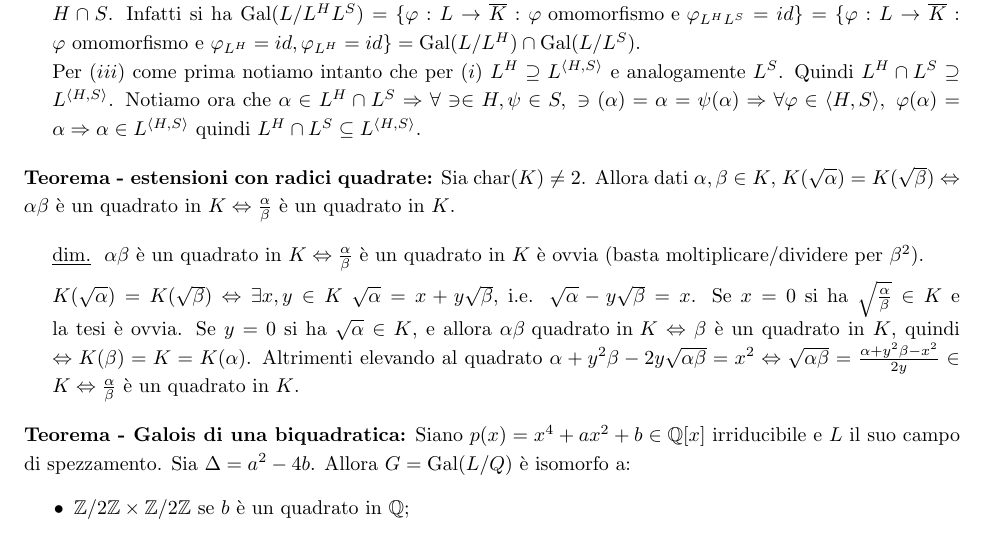
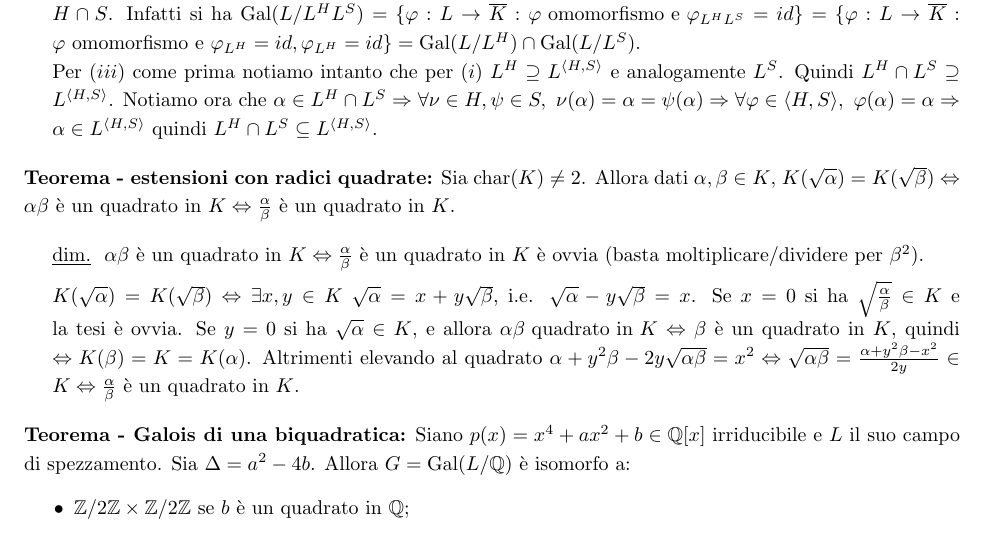
Before and after one commit to lorenzo-ferrari/algebra1, a LaTeX document (algebra1.tex, which reads src/campi.tex): part of page 55 of 60, cut so that both start at the same text. Compiled offline with pdfLaTeX.

Commit message:
fixed typo

```diff
--- a/src/campi.tex
+++ b/src/campi.tex
@@ -586,7 +586,7 @@ A questo punto possiamo svolgere l'induzione. Per il passo base $n=1$ la tesi è
 \begin{proof}
  Per $(i)$ basta notare che $H \supseteq S \Rightarrow L^H \subseteq L^S$ segue direttamente dalla definizione, mentre sempre per definizione  $L^H \subseteq L^S \Rightarrow \Gal(L/L^H) \supseteq \Gal(L/L^S)$ e per uno dei lemmi visti a lezione $H = \Gal(L/L^H), S = \Gal(L/L^S)$. \\
 Per $(ii)$ notiamo intanto che per $(i)$ $L^H \subseteq L^{H\cap S}$ e analogamente $L^S$, quindi $L^HL^S \subseteq L^{H\cap S}$. Per corrispondenza di Galois $L^HL^S = L^N$ per $N = \Gal(L/L^HL^S)$. Ma allora $N = \Gal(L/L^H) \cap \Gal(L/L^S) = H \cap S$. Infatti si ha $\Gal(L/L^HL^S) =  \{\varphi : L \rightarrow \overline{K} : \varphi \text{ omomorfismo e } \varphi_{L^HL^S} = id\} = \{\varphi : L \rightarrow \overline{K} : \varphi \text{ omomorfismo e }\varphi_{L^H} = id, \varphi_{L^H} = id\} = \Gal(L/L^H) \cap \Gal(L/L^S)$.\\
-Per $(iii)$ come prima notiamo intanto che per $(i)$ $L^H \supseteq L^{\langle H, S \rangle}$ e analogamente $L^S$. Quindi $L^H \cap L^S \supseteq L^{\langle H, S \rangle}$. Notiamo ora che $\alpha \in L^H \cap L^S \Rightarrow \forall \ni \in H, \psi \in S, \ \ni(\alpha)=\alpha = \psi(\alpha) \Rightarrow \forall \varphi \in \langle H, S \rangle, \ \varphi(\alpha)=\alpha \Rightarrow \alpha \in L^{\langle H, S \rangle}$  quindi $L^H \cap L^S \subseteq L^{\langle H, S \rangle}$.
+Per $(iii)$ come prima notiamo intanto che per $(i)$ $L^H \supseteq L^{\langle H, S \rangle}$ e analogamente $L^S$. Quindi $L^H \cap L^S \supseteq L^{\langle H, S \rangle}$. Notiamo ora che $\alpha \in L^H \cap L^S \Rightarrow \forall \nu \in H, \psi \in S, \ \nu(\alpha)=\alpha = \psi(\alpha) \Rightarrow \forall \varphi \in \langle H, S \rangle, \ \varphi(\alpha)=\alpha \Rightarrow \alpha \in L^{\langle H, S \rangle}$  quindi $L^H \cap L^S \subseteq L^{\langle H, S \rangle}$.
 \end{proof}
 
 \begin{theorem}{estensioni con radici quadrate}
@@ -600,7 +600,7 @@ Per $(iii)$ come prima notiamo intanto che per $(i)$ $L^H \supseteq L^{\langle H
 \end{proof}
 
 \begin{theorem}{Galois di una biquadratica}
-    Siano $p(x) = x^4 + ax^2 + b \in \Q[x]$ irriducibile e $L$ il suo campo di spezzamento. Sia $\Delta = a^2 - 4b$. Allora $G = \Gal(L / Q)$ è isomorfo a:
+    Siano $p(x) = x^4 + ax^2 + b \in \Q[x]$ irriducibile e $L$ il suo campo di spezzamento. Sia $\Delta = a^2 - 4b$. Allora $G = \Gal(L / \Q)$ è isomorfo a:
     \begin{itemize}
         \item $\Z/2\Z \times \Z/2\Z$ se $b$ è un quadrato in $\Q$;
         \item $\Z/4\Z$ se $b\Delta$ è un quadrato in $\Q$;
```
